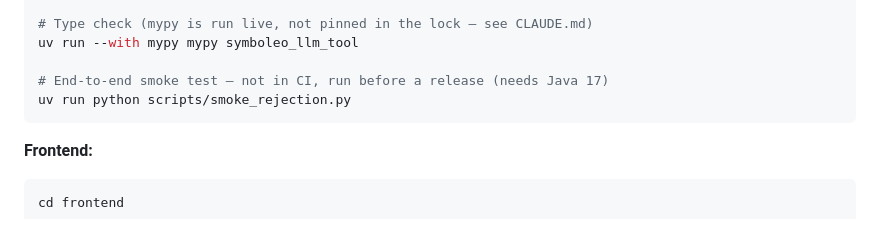
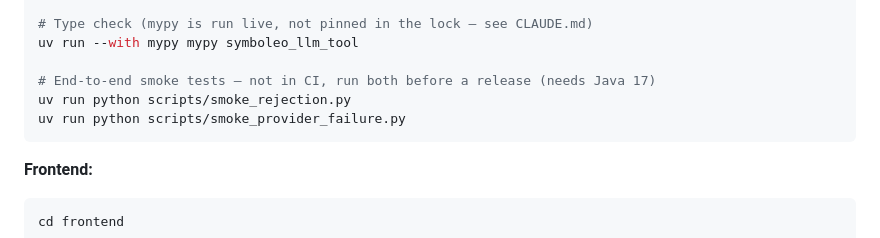
Before and after one commit to Smart-Contract-Modelling-uOttawa/Symboleo-LLM-Tool, a Markdown page: README.md, the part around the change. GitHub-like rendering.

````diff
--- a/README.md
+++ b/README.md
@@ -261,8 +261,9 @@ uv run ruff check .
 # Type check (mypy is run live, not pinned in the lock — see CLAUDE.md)
 uv run --with mypy mypy symboleo_llm_tool
 
-# End-to-end smoke test — not in CI, run before a release (needs Java 17)
+# End-to-end smoke tests — not in CI, run both before a release (needs Java 17)
 uv run python scripts/smoke_rejection.py
+uv run python scripts/smoke_provider_failure.py
 ```
 
 **Frontend:**
````
Also changed, not shown: CLAUDE.md (+6 -6 lines).
